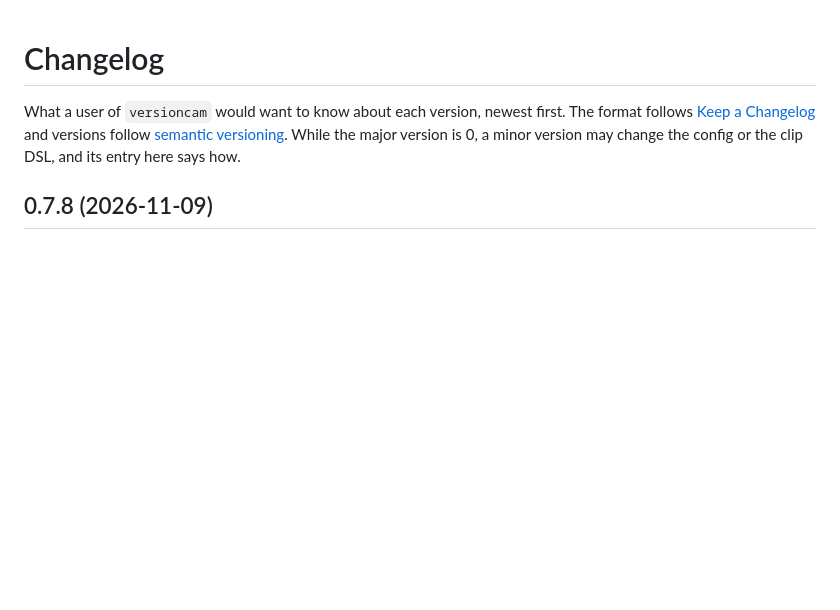
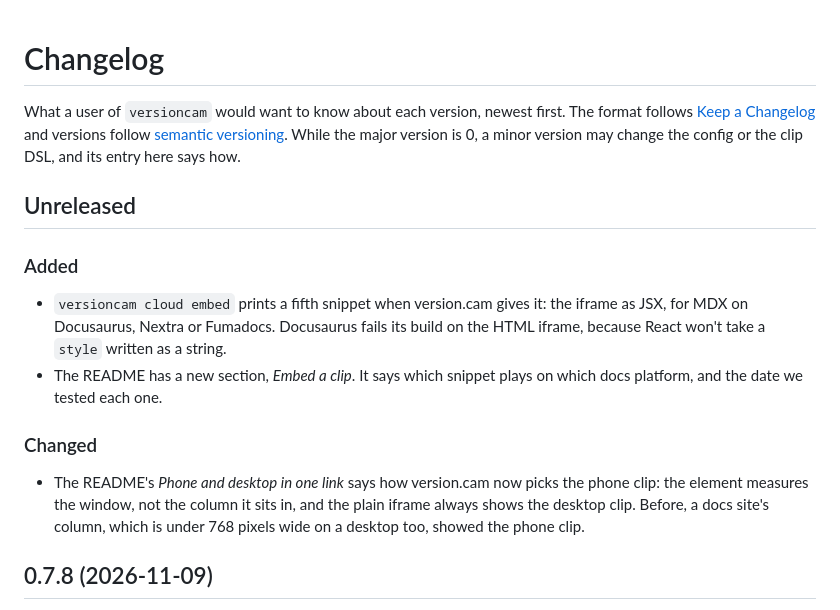
Before and after one commit to versioncam/versioncam, a Markdown page: packages/recorder/CHANGELOG.md, the part around the change. Rendered like a GitHub page; blank space fills up the shorter version.

```diff
--- a/packages/recorder/CHANGELOG.md
+++ b/packages/recorder/CHANGELOG.md
@@ -5,6 +5,25 @@ first. The format follows [Keep a Changelog](https://keepachangelog.com/en/1.1.0
 and versions follow [semantic versioning](https://semver.org/). While the
 major version is 0, a minor version may change the config or the clip DSL,
 and its entry here says how.
+
+## Unreleased
+
+### Added
+
+- `versioncam cloud embed` prints a fifth snippet when version.cam gives it:
+  the iframe as JSX, for MDX on Docusaurus, Nextra or Fumadocs. Docusaurus
+  fails its build on the HTML iframe, because React won't take a `style`
+  written as a string.
+- The README has a new section, *Embed a clip*. It says which snippet plays on
+  which docs platform, and the date we tested each one.
+
+### Changed
+
+- The README's *Phone and desktop in one link* says how version.cam now picks
+  the phone clip: the element measures the window, not the column it sits in,
+  and the plain iframe always shows the desktop clip. Before, a docs site's
+  column, which is under 768 pixels wide on a desktop too, showed the phone
+  clip.
 
 ## 0.7.8 (2026-11-09)
 
```
Also changed, not shown: packages/recorder/README.md (+73 -9 lines).
